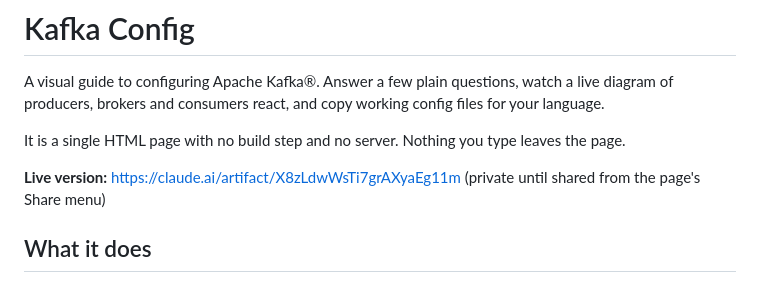
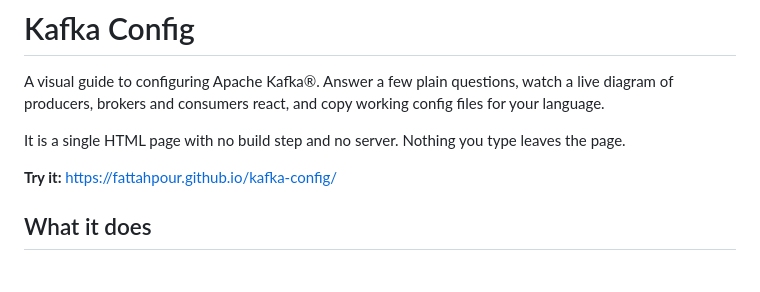
Before and after one commit to fattahpour/kafka-config, a Markdown page: README.md, the part around the change. Drawn GitHub-style.

Commit message:
README: link to the public page
Co-Authored-By: Claude Opus 5.5 <noreply@anthropic.com>
Claude-Session: https://claude.ai/code/session_01BCeXCVtqMZg9gKswuUHQXM

```diff
--- a/README.md
+++ b/README.md
@@ -4,7 +4,7 @@ A visual guide to configuring Apache Kafka®. Answer a few plain questions, watc
 
 It is a single HTML page with no build step and no server. Nothing you type leaves the page.
 
-**Live version:** https://claude.ai/artifact/X8zLdwWsTi7grAXyaEg11m (private until shared from the page's Share menu)
+**Try it:** https://fattahpour.github.io/kafka-config/
 
 ## What it does
 
```
